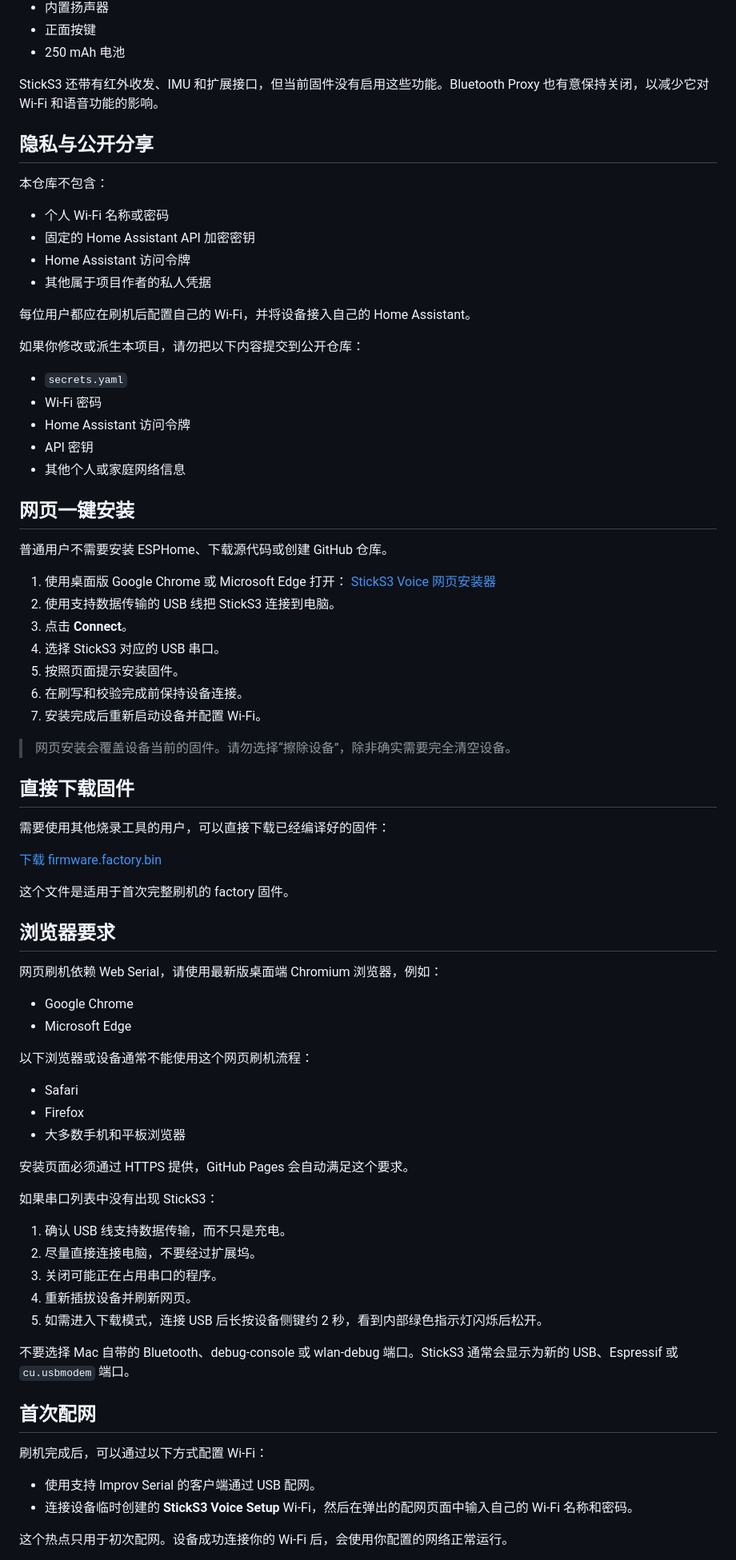
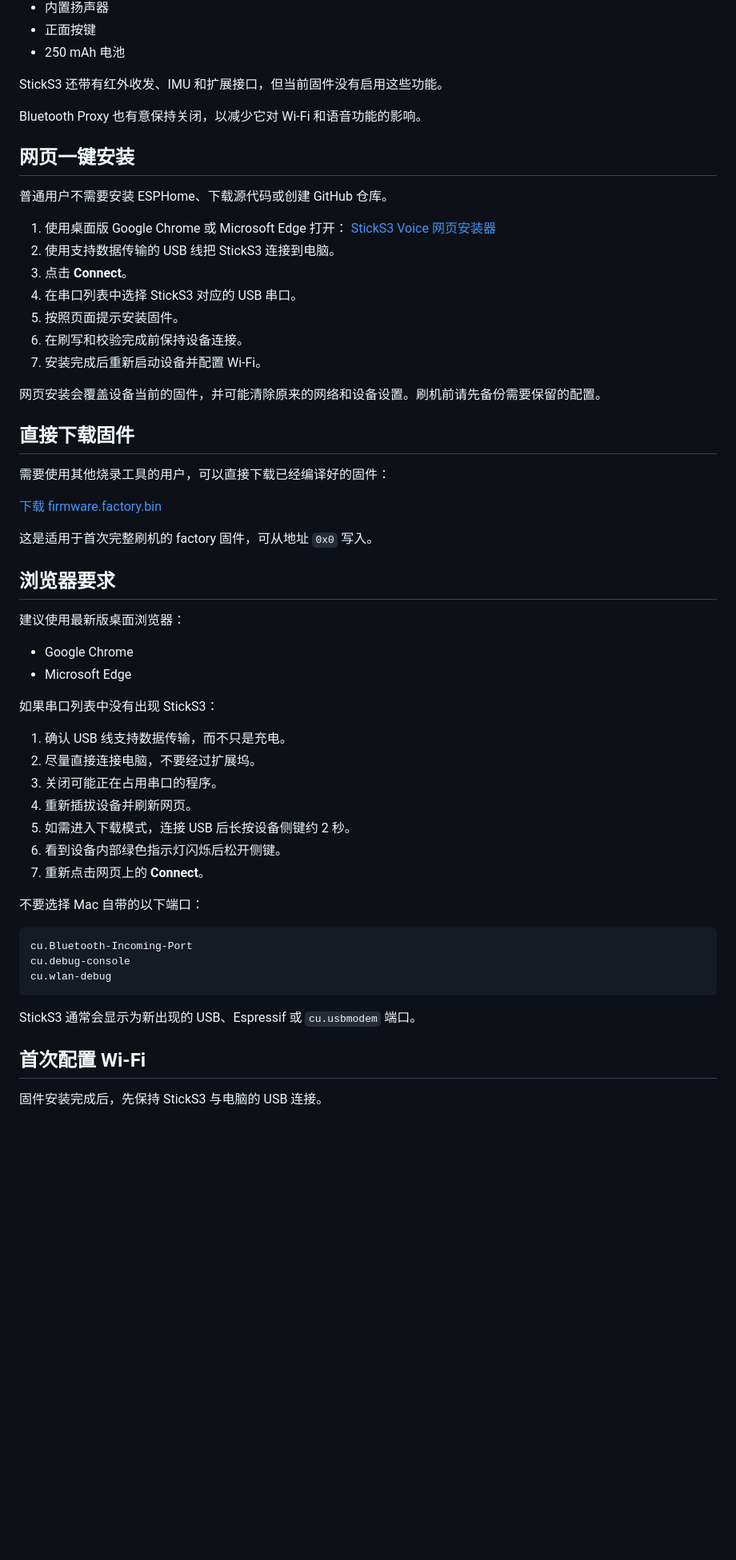
Before and after one commit to thenexthop2025/sticks3-voice, a Markdown page: README_zh-CN.md, the part around one of its changes. Shown at 80% size. Rendered like a GitHub page; blank space fills up the shorter version.

Commit message:
Revise README_zh-CN for clarity and corrections
Updated the README in Chinese to improve clarity and fix minor grammatical issues.

````diff
--- a/README_zh-CN.md
+++ b/README_zh-CN.md
@@ -36,26 +36,9 @@
 - 正面按键
 - 250 mAh 电池
 
-StickS3 还带有红外收发、IMU 和扩展接口，但当前固件没有启用这些功能。Bluetooth Proxy 也有意保持关闭，以减少它对 Wi-Fi 和语音功能的影响。
+StickS3 还带有红外收发、IMU 和扩展接口，但当前固件没有启用这些功能。
 
-## 隐私与公开分享
-
-本仓库不包含：
-
-- 个人 Wi-Fi 名称或密码
-- 固定的 Home Assistant API 加密密钥
-- Home Assistant 访问令牌
-- 其他属于项目作者的私人凭据
-
-每位用户都应在刷机后配置自己的 Wi-Fi，并将设备接入自己的 Home Assistant。
-
-如果你修改或派生本项目，请勿把以下内容提交到公开仓库：
-
-- `secrets.yaml`
-- Wi-Fi 密码
-- Home Assistant 访问令牌
-- API 密钥
-- 其他个人或家庭网络信息
+Bluetooth Proxy 也有意保持关闭，以减少它对 Wi-Fi 和语音功能的影响。
 
 ## 网页一键安装
 
@@ -65,12 +48,12 @@ StickS3 还带有红外收发、IMU 和扩展接口，但当前固件没有启
    [StickS3 Voice 网页安装器](https://thenexthop2025.github.io/sticks3-voice/)
 2. 使用支持数据传输的 USB 线把 StickS3 连接到电脑。
 3. 点击 **Connect**。
-4. 选择 StickS3 对应的 USB 串口。
+4. 在串口列表中选择 StickS3 对应的 USB 串口。
 5. 按照页面提示安装固件。
 6. 在刷写和校验完成前保持设备连接。
 7. 安装完成后重新启动设备并配置 Wi-Fi。
 
-> 网页安装会覆盖设备当前的固件。请勿选择“擦除设备”，除非确实需要完全清空设备。
+网页安装会覆盖设备当前的固件，并可能清除原来的网络和设备设置。刷机前请先备份需要保留的配置。
 
 ## 直接下载固件
 
@@ -78,22 +61,14 @@ StickS3 还带有红外收发、IMU 和扩展接口，但当前固件没有启
 
 [下载 firmware.factory.bin](https://thenexthop2025.github.io/sticks3-voice/firmware.factory.bin)
 
-这个文件是适用于首次完整刷机的 factory 固件。
+这是适用于首次完整刷机的 factory 固件，可从地址 `0x0` 写入。
 
 ## 浏览器要求
 
-网页刷机依赖 Web Serial，请使用最新版桌面端 Chromium 浏览器，例如：
+建议使用最新版桌面浏览器：
 
 - Google Chrome
 - Microsoft Edge
-
-以下浏览器或设备通常不能使用这个网页刷机流程：
-
-- Safari
-- Firefox
-- 大多数手机和平板浏览器
-
-安装页面必须通过 HTTPS 提供，GitHub Pages 会自动满足这个要求。
 
 如果串口列表中没有出现 StickS3：
 
@@ -101,16 +76,21 @@ StickS3 还带有红外收发、IMU 和扩展接口，但当前固件没有启
 2. 尽量直接连接电脑，不要经过扩展坞。
 3. 关闭可能正在占用串口的程序。
 4. 重新插拔设备并刷新网页。
-5. 如需进入下载模式，连接 USB 后长按设备侧键约 2 秒，看到内部绿色指示灯闪烁后松开。
+5. 如需进入下载模式，连接 USB 后长按设备侧键约 2 秒。
+6. 看到设备内部绿色指示灯闪烁后松开侧键。
+7. 重新点击网页上的 **Connect**。
 
-不要选择 Mac 自带的 Bluetooth、debug-console 或 wlan-debug 端口。StickS3 通常会显示为新的 USB、Espressif 或 `cu.usbmodem` 端口。
+不要选择 Mac 自带的以下端口：
 
-## 首次配网
+```text
+cu.Bluetooth-Incoming-Port
+cu.debug-console
+cu.wlan-debug
+```
 
-刷机完成后，可以通过以下方式配置 Wi-Fi：
+StickS3 通常会显示为新出现的 USB、Espressif 或 `cu.usbmodem` 端口。
 
-- 使用支持 Improv Serial 的客户端通过 USB 配网。
-- 连接设备临时创建的 **StickS3 Voice Setup** Wi-Fi，然后在弹出的配网页面中输入自己的 Wi-Fi 名称和密码。
+## 首次配置 Wi-Fi
 
-这个热点只用于初次配网。设备成功连接你的 Wi-Fi 后，会使用你配置的网络正常运行。
+固件安装完成后，先保持 StickS3 与电脑的 USB 连接。
 
````
Also changed, not shown: other parts of README_zh-CN.md (+40 -16 lines).
